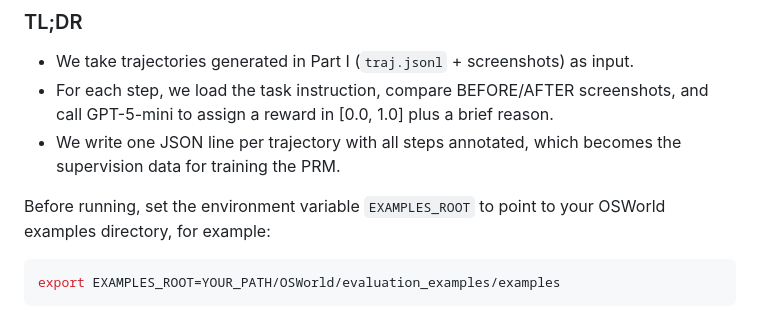
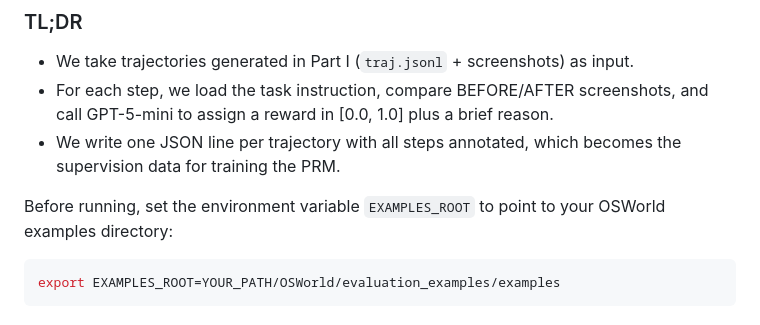
Before and after one commit to RitaYujiaWu/DSC180-A08-GUI-Project, a Markdown page: README.md, the part around the change. Drawn GitHub-style.

Commit message:
Fix formatting in README for environment variable setup

````diff
--- a/README.md
+++ b/README.md
@@ -86,7 +86,7 @@ python run_multienv_qwen3vl.py \
 - For each step, we load the task instruction, compare BEFORE/AFTER screenshots, and call GPT-5-mini to assign a reward in \[0.0, 1.0\] plus a brief reason.
 - We write one JSON line per trajectory with all steps annotated, which becomes the supervision data for training the PRM.
 
-Before running, set the environment variable `EXAMPLES_ROOT` to point to your OSWorld examples directory, for example:
+Before running, set the environment variable `EXAMPLES_ROOT` to point to your OSWorld examples directory:
 ```bash
 export EXAMPLES_ROOT=YOUR_PATH/OSWorld/evaluation_examples/examples
 ```
````
